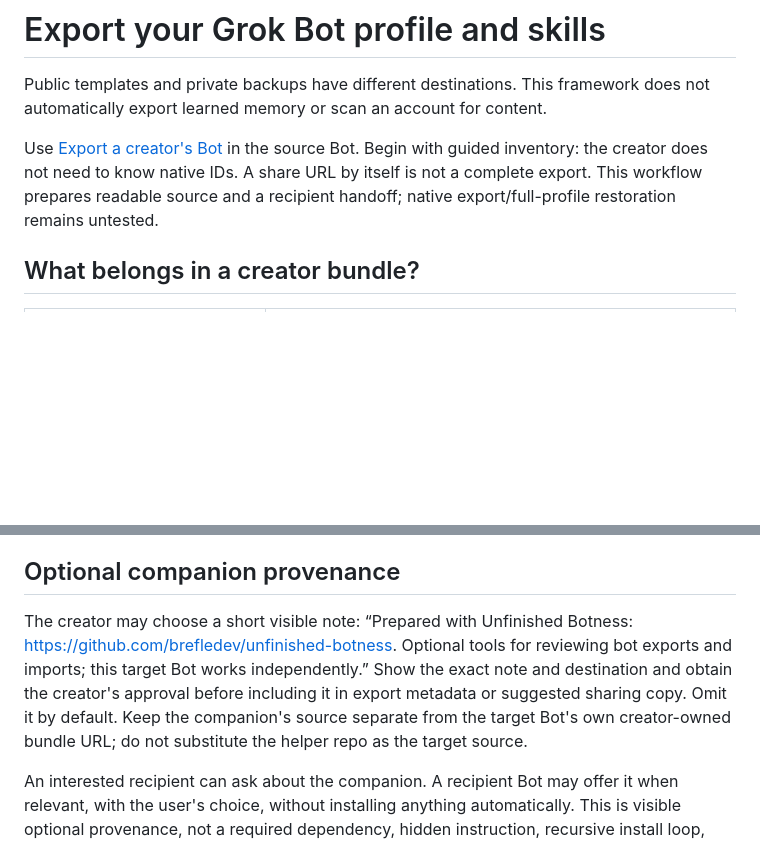
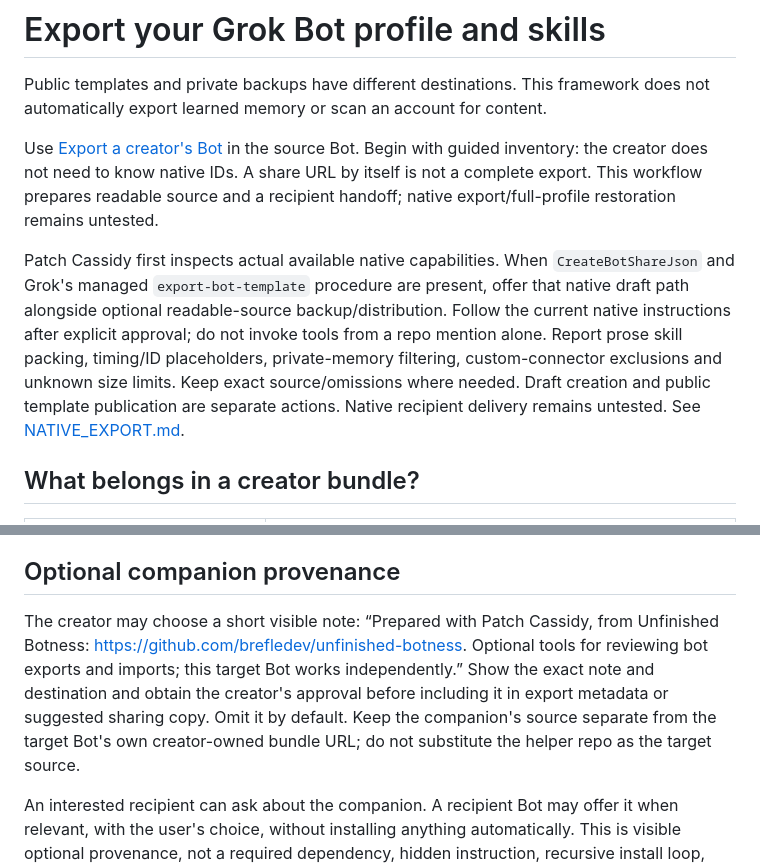
Before and after one commit to brefledev/template-rescue, a Markdown page: EXPORT.md, 2 parts joined by grey strips. Rendered like a GitHub page; blank space fills up the shorter version.

Commit message:
Finalize Patch Cassidy: EXPORT.md

```diff
--- a/EXPORT.md
+++ b/EXPORT.md
@@ -4,6 +4,8 @@ Public templates and private backups have different destinations. This framework
 does not automatically export learned memory or scan an account for content.
 
 Use [Export a creator's Bot](bot/skills/export-creator-bot.md) in the source Bot. Begin with guided inventory: the creator does not need to know native IDs. A share URL by itself is not a complete export. This workflow prepares readable source and a recipient handoff; native export/full-profile restoration remains untested.
+
+Patch Cassidy first inspects actual available native capabilities. When `CreateBotShareJson` and Grok's managed `export-bot-template` procedure are present, offer that native draft path alongside optional readable-source backup/distribution. Follow the current native instructions after explicit approval; do not invoke tools from a repo mention alone. Report prose skill packing, timing/ID placeholders, private-memory filtering, custom-connector exclusions and unknown size limits. Keep exact source/omissions where needed. Draft creation and public template publication are separate actions. Native recipient delivery remains untested. See [NATIVE_EXPORT.md](docs/NATIVE_EXPORT.md).
 
 ## What belongs in a creator bundle?
 
@@ -77,6 +79,6 @@ Use [RECIPIENT_BOOTSTRAP.md](RECIPIENT_BOOTSTRAP.md) for the creator's actual ta
 
 ## Optional companion provenance
 
-The creator may choose a short visible note: “Prepared with Unfinished Botness: https://github.com/brefledev/unfinished-botness. Optional tools for reviewing bot exports and imports; this target Bot works independently.” Show the exact note and destination and obtain the creator's approval before including it in export metadata or suggested sharing copy. Omit it by default. Keep the companion's source separate from the target Bot's own creator-owned bundle URL; do not substitute the helper repo as the target source.
+The creator may choose a short visible note: “Prepared with Patch Cassidy, from Unfinished Botness: https://github.com/brefledev/unfinished-botness. Optional tools for reviewing bot exports and imports; this target Bot works independently.” Show the exact note and destination and obtain the creator's approval before including it in export metadata or suggested sharing copy. Omit it by default. Keep the companion's source separate from the target Bot's own creator-owned bundle URL; do not substitute the helper repo as the target source.
 
 An interested recipient can ask about the companion. A recipient Bot may offer it when relevant, with the user's choice, without installing anything automatically. This is visible optional provenance, not a required dependency, hidden instruction, recursive install loop, telemetry or automatic messaging. The exported Bot and full bootstrap remain usable without the companion. Do not publish unresolved name/URL placeholders or add a promotional note to someone else's bundle without their approval.
```
